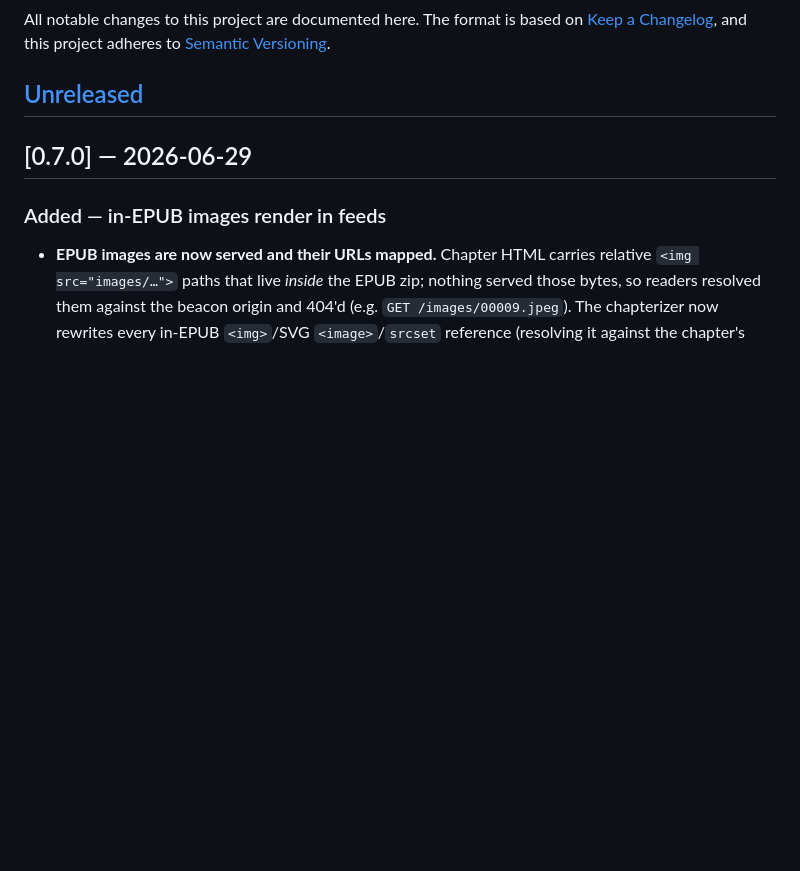
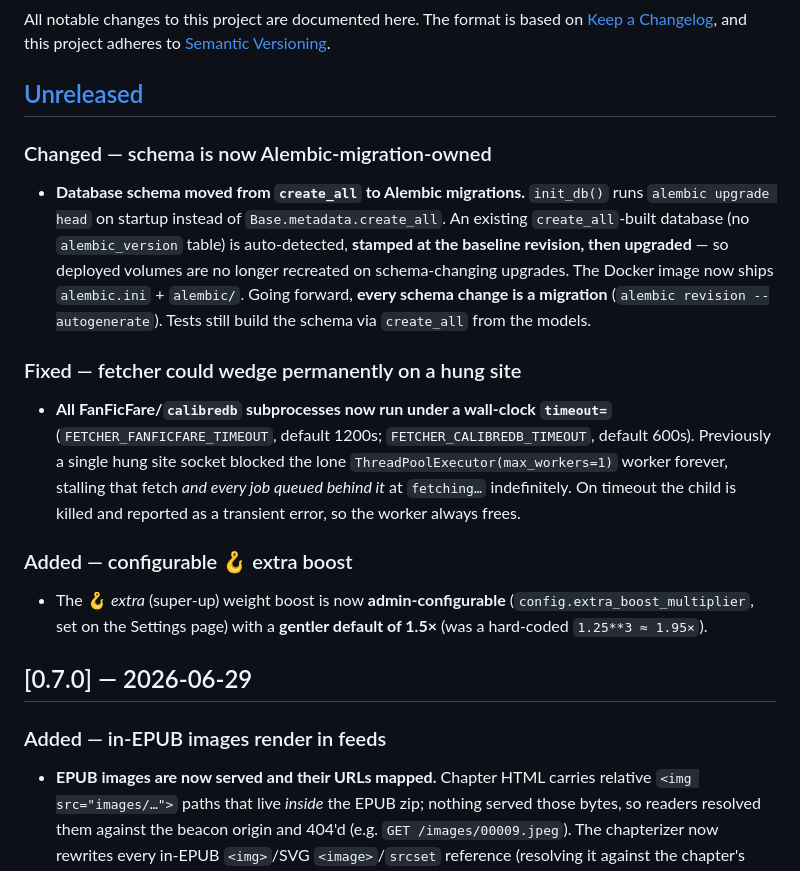
Before and after one commit to Similacrest/fic-beacon, a Markdown page: CHANGELOG.md, the part around the change. Drawn GitHub-style; blank space fills up the shorter version.

```diff
--- a/CHANGELOG.md
+++ b/CHANGELOG.md
@@ -5,6 +5,27 @@ All notable changes to this project are documented here. The format is based on
 [Semantic Versioning](https://semver.org/spec/v2.0.0.html).
 
 ## [Unreleased]
+
+### Changed — schema is now Alembic-migration-owned
+- **Database schema moved from `create_all` to Alembic migrations.** `init_db()` runs
+  `alembic upgrade head` on startup instead of `Base.metadata.create_all`. An existing
+  `create_all`-built database (no `alembic_version` table) is auto-detected, **stamped at the
+  baseline revision, then upgraded** — so deployed volumes are no longer recreated on
+  schema-changing upgrades. The Docker image now ships `alembic.ini` + `alembic/`. Going forward,
+  **every schema change is a migration** (`alembic revision --autogenerate`). Tests still build the
+  schema via `create_all` from the models.
+
+### Fixed — fetcher could wedge permanently on a hung site
+- **All FanFicFare/`calibredb` subprocesses now run under a wall-clock `timeout=`**
+  (`FETCHER_FANFICFARE_TIMEOUT`, default 1200s; `FETCHER_CALIBREDB_TIMEOUT`, default 600s).
+  Previously a single hung site socket blocked the lone `ThreadPoolExecutor(max_workers=1)` worker
+  forever, stalling that fetch *and every job queued behind it* at `fetching…` indefinitely. On
+  timeout the child is killed and reported as a transient error, so the worker always frees.
+
+### Added — configurable 🪝 extra boost
+- The 🪝 *extra* (super-up) weight boost is now **admin-configurable**
+  (`config.extra_boost_multiplier`, set on the Settings page) with a **gentler default of 1.5×**
+  (was a hard-coded `1.25**3 ≈ 1.95×`).
 
 ## [0.7.0] — 2026-06-29
 
```
Also changed, not shown: CLAUDE.md (+14 -4 lines), README.md (+2 -0 lines).
